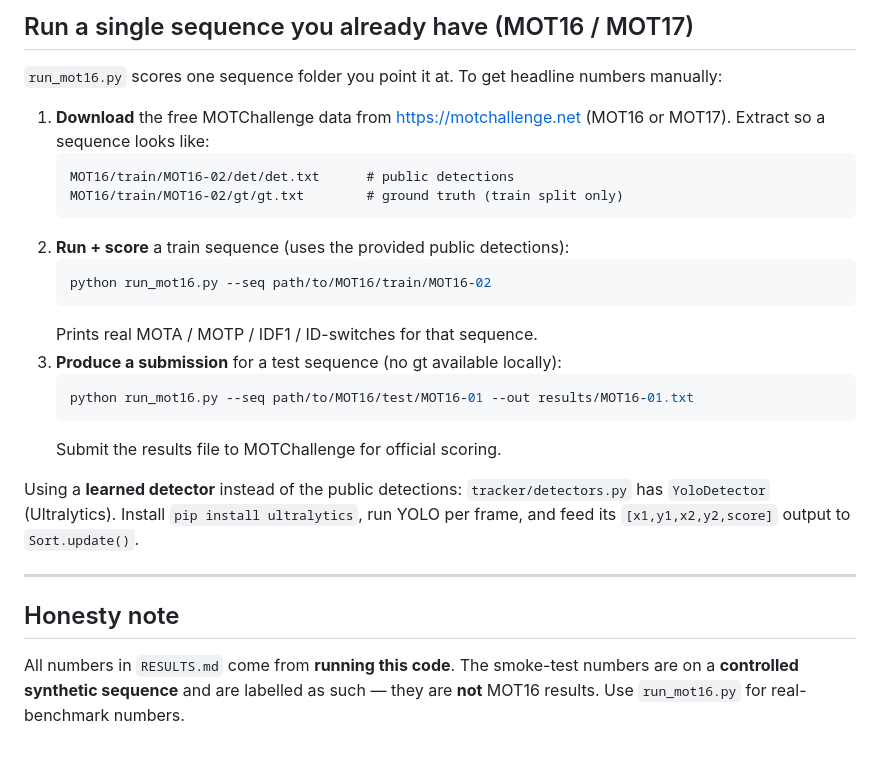
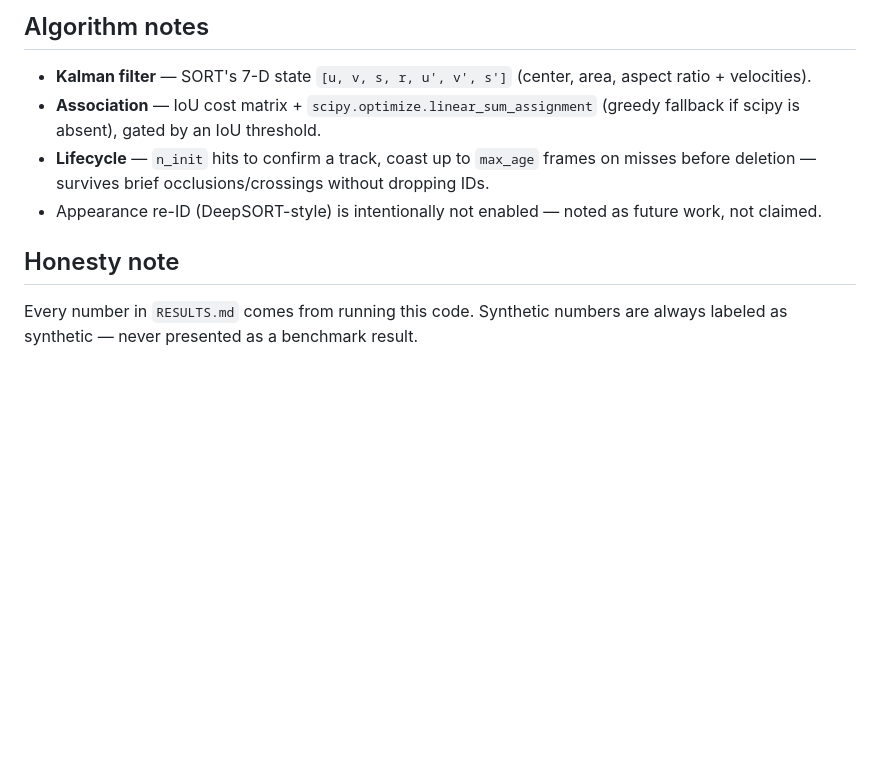
Before and after one commit to chao-dotcom/MOT, a Markdown page: README.md, the part around one of its changes. Drawn GitHub-style; blank space fills up the shorter version.

````diff
--- a/README.md
+++ b/README.md
@@ -90,34 +46,9 @@ local MOTChallenge download; sweep the detection gate with `--det-score`.
 
-## Run a single sequence you already have (MOT16 / MOT17)
-
-`run_mot16.py` scores one sequence folder you point it at. To get headline
-numbers manually:
-
-1. **Download** the free MOTChallenge data from <https://motchallenge.net>
-   (MOT16 or MOT17). Extract so a sequence looks like:
-   ```
-   MOT16/train/MOT16-02/det/det.txt      # public detections
-   MOT16/train/MOT16-02/gt/gt.txt        # ground truth (train split only)
-   ```
-2. **Run + score** a train sequence (uses the provided public detections):
-   ```bash
-   python run_mot16.py --seq path/to/MOT16/train/MOT16-02
-   ```
-   Prints real MOTA / MOTP / IDF1 / ID-switches for that sequence.
-3. **Produce a submission** for a test sequence (no gt available locally):
-   ```bash
-   python run_mot16.py --seq path/to/MOT16/test/MOT16-01 --out results/MOT16-01.txt
-   ```
-   Submit the results file to MOTChallenge for official scoring.
-
-Using a **learned detector** instead of the public detections:
-`tracker/detectors.py` has `YoloDetector` (Ultralytics). Install
-`pip install ultralytics`, run YOLO per frame, and feed its `[x1,y1,x2,y2,score]`
-output to `Sort.update()`.
-
----
+## Algorithm notes
+- **Kalman filter** — SORT's 7-D state `[u, v, s, r, u', v', s']` (center, area, aspect ratio + velocities).
+- **Association** — IoU cost matrix + `scipy.optimize.linear_sum_assignment` (greedy fallback if scipy is absent), gated by an IoU threshold.
+- **Lifecycle** — `n_init` hits to confirm a track, coast up to `max_age` frames on misses before deletion — survives brief occlusions/crossings without dropping IDs.
+- Appearance re-ID (DeepSORT-style) is intentionally not enabled — noted as future work, not claimed.
 
 ## Honesty note
-All numbers in `RESULTS.md` come from **running this code**. The smoke-test
-numbers are on a **controlled synthetic sequence** and are labelled as such —
-they are **not** MOT16 results. Use `run_mot16.py` for real-benchmark numbers.
+Every number in `RESULTS.md` comes from running this code. Synthetic numbers are always labeled as synthetic — never presented as a benchmark result.
````
Also changed, not shown: other parts of README.md (+28 -72 lines), demo.gif (added), 1 other file.
